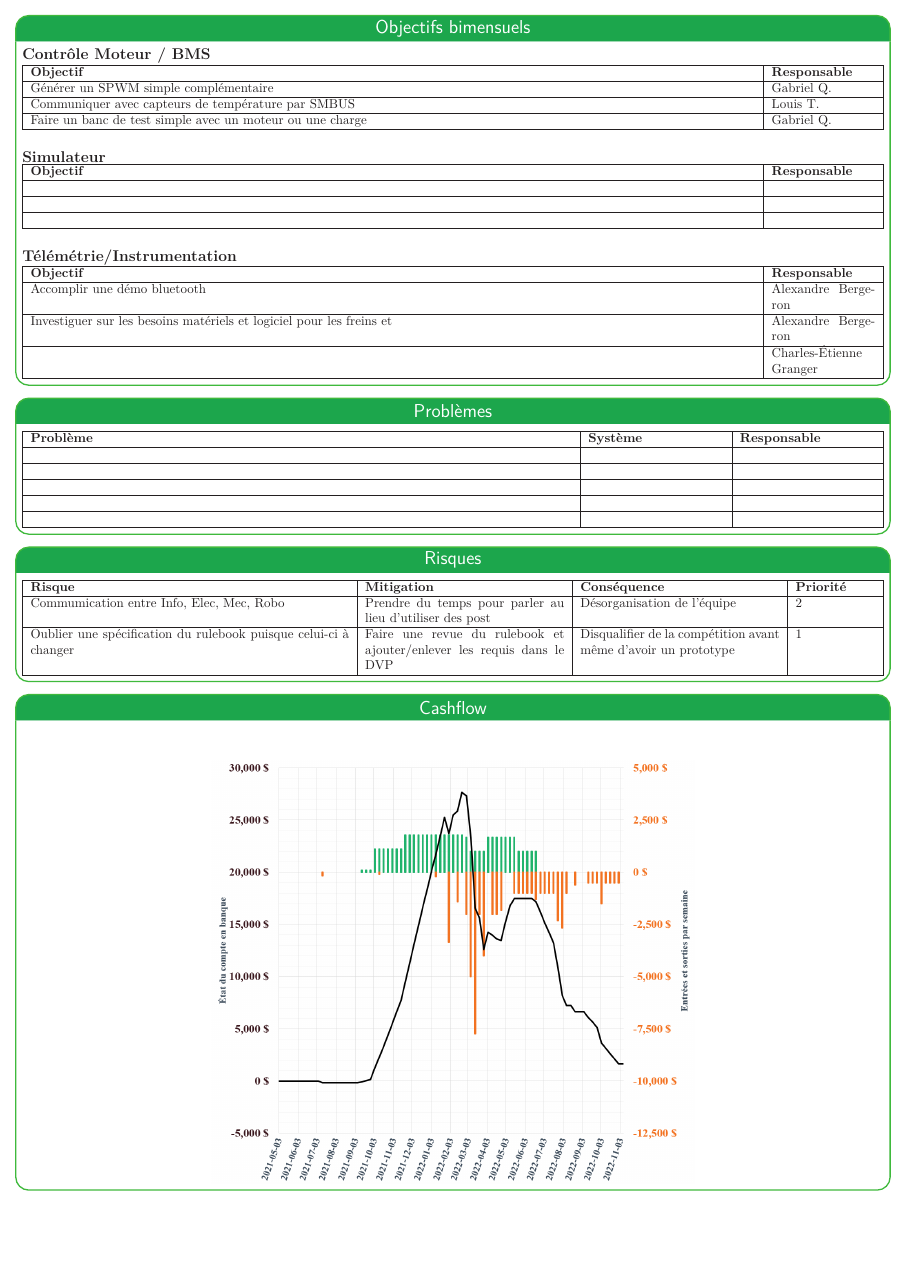
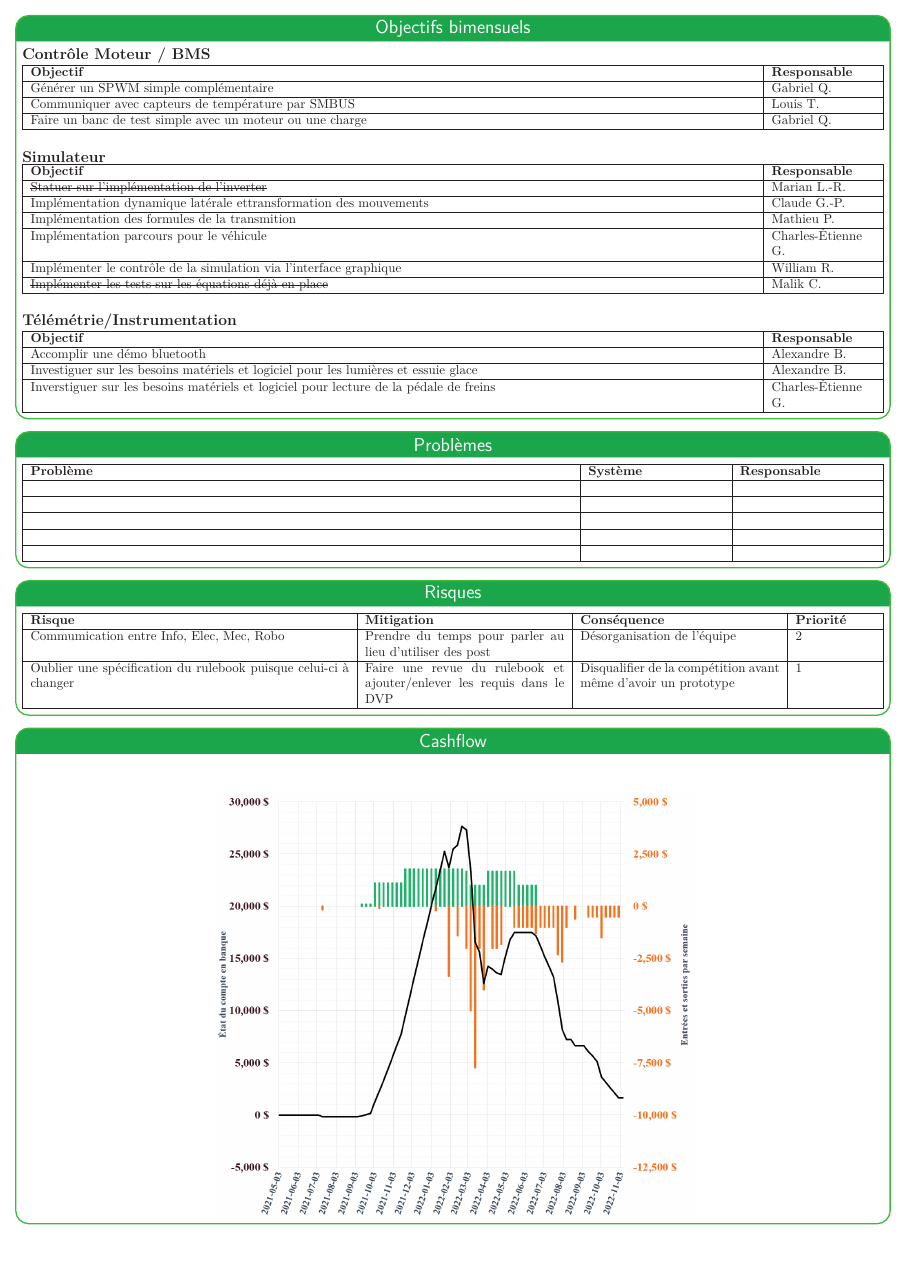
Before and after one commit to bergalexandre/Dashboard---Informatique, a LaTeX poster (poster.tex, which reads tableaux/Objectifs_bimensuels.tex): page 2 of 2. Compiled offline with LuaLaTeX.

Commit message:
Updates from Overleaf

```diff
--- a/poster.tex
+++ b/poster.tex
@@ -11,7 +11,7 @@
 \usepackage{xcolor}
 \usepackage{tabularx}
 \usepackage{enumitem}
-
+\usepackage{soul}
 
 % Set main font (Abraham)
 %\setmainfont[
--- a/tableaux/Objectifs_bimensuels.tex
+++ b/tableaux/Objectifs_bimensuels.tex
@@ -22,9 +22,12 @@
   }
     \hline
     \textbf{Objectif} & \textbf{Responsable} \\\hline
-       & \\\hline
-       & \\\hline
-       & \\\hline
+        \st{Statuer sur l’implémentation de l’inverter} & Marian L.-R.\\\hline
+        Implémentation dynamique latérale ettransformation des mouvements & Claude G.-P.\\\hline
+        Implémentation des formules de la transmition & Mathieu P.\\\hline
+        Implémentation parcours pour le véhicule & Charles-Étienne G.\\\hline
+        Implémenter le contrôle de la simulation via l’interface graphique & William R.\\\hline
+        \st{Implémenter les tests sur les équations déjà en place} & Malik C.\\\hline
 \end{tabularx}\\
 
 \hfill \break
@@ -36,9 +39,9 @@
   }
     \hline
     \textbf{Objectif} & \textbf{Responsable} \\\hline
-     Accomplir une démo bluetooth  & Alexandre Bergeron \\\hline
-     Investiguer sur les besoins matériels et logiciel pour les freins et  & Alexandre Bergeron \\\hline
-       & Charles-Étienne Granger\\\hline
+     Accomplir une démo bluetooth  & Alexandre B. \\\hline
+     Investiguer sur les besoins matériels et logiciel pour les lumières et essuie glace  & Alexandre B. \\\hline
+     Inverstiguer sur les besoins matériels et logiciel pour lecture de la pédale de freins  & Charles-Étienne G.\\\hline
 \end{tabularx}
 
 % TEMPLATE des lignes du tableau de taches accomplis cette semaine
```
